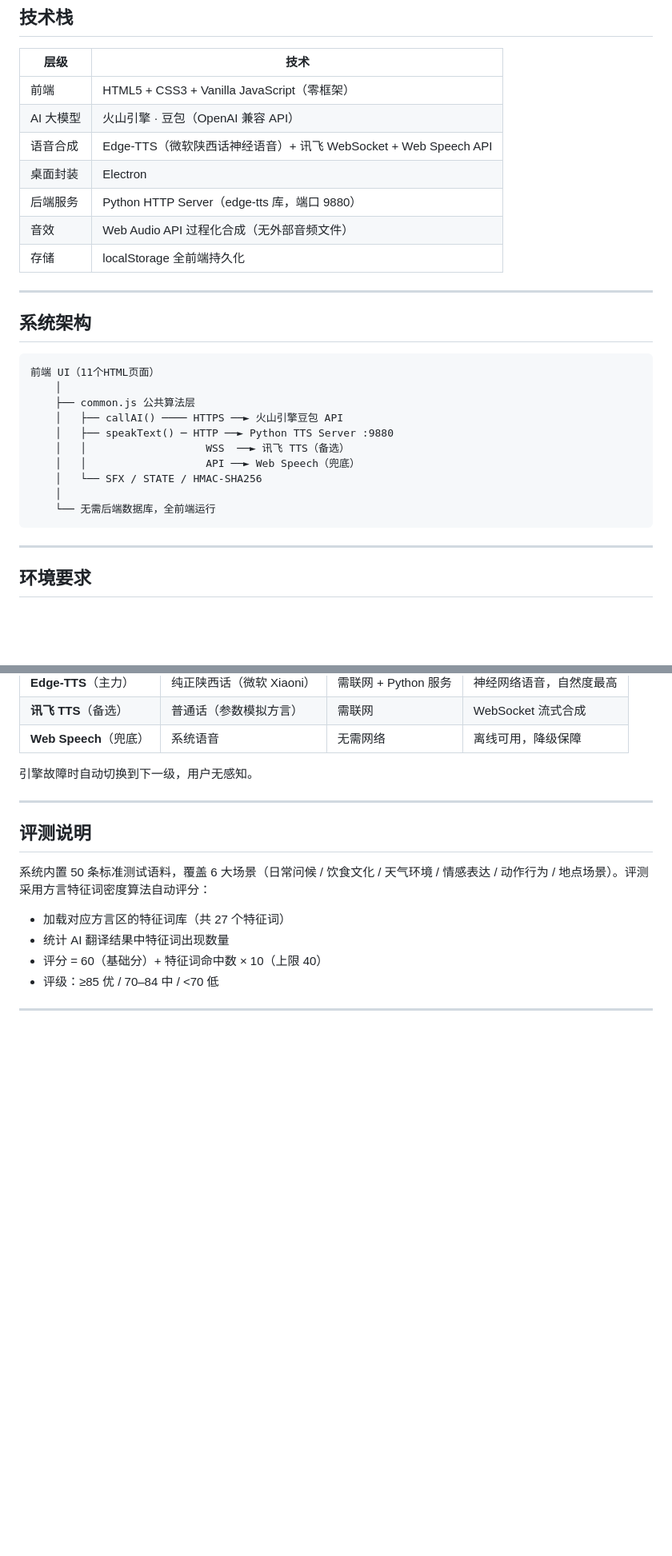
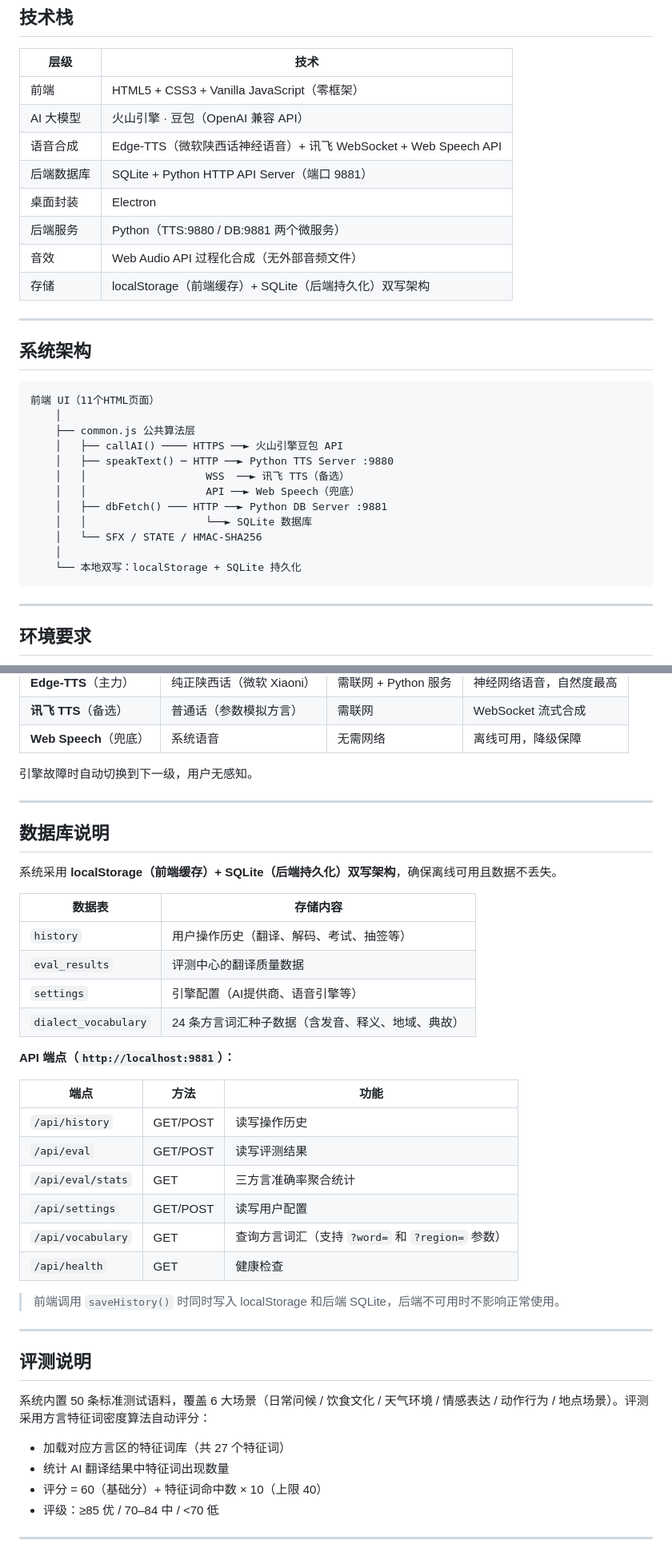
Before and after one commit to peiqizhang923-wq/qinyan-dialect, a Markdown page: README.md, 2 parts joined by grey strips. Shown at 80% size. GitHub-like rendering; blank space fills up the shorter version.

Commit message:
更新 README：补充后端数据库说明
Co-Authored-By: Claude Opus 4.7 <noreply@anthropic.com>

````diff
--- a/README.md
+++ b/README.md
@@ -30,10 +30,11 @@
 | 前端 | HTML5 + CSS3 + Vanilla JavaScript（零框架） |
 | AI 大模型 | 火山引擎 · 豆包（OpenAI 兼容 API） |
 | 语音合成 | Edge-TTS（微软陕西话神经语音）+ 讯飞 WebSocket + Web Speech API |
+| 后端数据库 | SQLite + Python HTTP API Server（端口 9881） |
 | 桌面封装 | Electron |
-| 后端服务 | Python HTTP Server（edge-tts 库，端口 9880） |
+| 后端服务 | Python（TTS:9880 / DB:9881 两个微服务） |
 | 音效 | Web Audio API 过程化合成（无外部音频文件） |
-| 存储 | localStorage 全前端持久化 |
+| 存储 | localStorage（前端缓存）+ SQLite（后端持久化）双写架构 |
 
 ---
 
@@ -47,9 +48,11 @@
     │   ├── speakText() ─ HTTP ──► Python TTS Server :9880
     │   │                   WSS  ──► 讯飞 TTS（备选）
     │   │                   API ──► Web Speech（兜底）
+    │   ├── dbFetch() ─── HTTP ──► Python DB Server :9881
+    │   │                   └──► SQLite 数据库
     │   └── SFX / STATE / HMAC-SHA256
     │
-    └── 无需后端数据库，全前端运行
+    └── 本地双写：localStorage + SQLite 持久化
 ```
 
 ---
@@ -176,6 +188,32 @@ qinyan-dialect/
 
 ---
 
+## 数据库说明
+
+系统采用 **localStorage（前端缓存）+ SQLite（后端持久化）双写架构**，确保离线可用且数据不丢失。
+
+| 数据表 | 存储内容 |
+|--------|---------|
+| `history` | 用户操作历史（翻译、解码、考试、抽签等） |
+| `eval_results` | 评测中心的翻译质量数据 |
+| `settings` | 引擎配置（AI提供商、语音引擎等） |
+| `dialect_vocabulary` | 24 条方言词汇种子数据（含发音、释义、地域、典故） |
+
+**API 端点（`http://localhost:9881`）：**
+
+| 端点 | 方法 | 功能 |
+|------|------|------|
+| `/api/history` | GET/POST | 读写操作历史 |
+| `/api/eval` | GET/POST | 读写评测结果 |
+| `/api/eval/stats` | GET | 三方言准确率聚合统计 |
+| `/api/settings` | GET/POST | 读写用户配置 |
+| `/api/vocabulary` | GET | 查询方言词汇（支持 `?word=` 和 `?region=` 参数） |
+| `/api/health` | GET | 健康检查 |
+
+> 前端调用 `saveHistory()` 时同时写入 localStorage 和后端 SQLite，后端不可用时不影响正常使用。
+
+---
+
 ## 评测说明
 
 系统内置 50 条标准测试语料，覆盖 6 大场景（日常问候 / 饮食文化 / 天气环境 / 情感表达 / 动作行为 / 地点场景）。评测采用方言特征词密度算法自动评分：
````
Also changed, not shown: other parts of README.md (+15 -3 lines).
